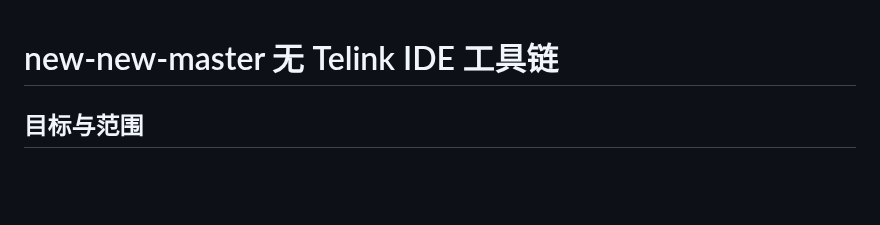
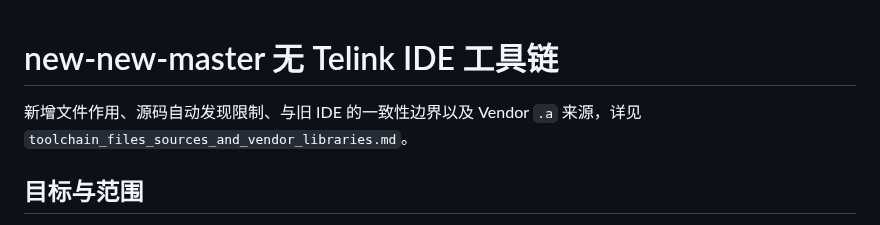
Before and after one commit to CS19970929/telink-new-sdk-b85, a Markdown page: docs/no_ide_toolchain_new_new_master.md, the part around the change. Rendered like a GitHub page; blank space fills up the shorter version.

```diff
--- a/docs/no_ide_toolchain_new_new_master.md
+++ b/docs/no_ide_toolchain_new_new_master.md
@@ -1,4 +1,6 @@
 # new-new-master 无 Telink IDE 工具链
+
+新增文件作用、源码自动发现限制、与旧 IDE 的一致性边界以及 Vendor `.a` 来源，详见 `toolchain_files_sources_and_vendor_libraries.md`。
 
 ## 目标与范围
 
```
Also changed, not shown: AGENTS.md (+1 -1 lines), docs/toolchain_files_sources_and_vendor_libraries.md (added, +169 -0 lines).
